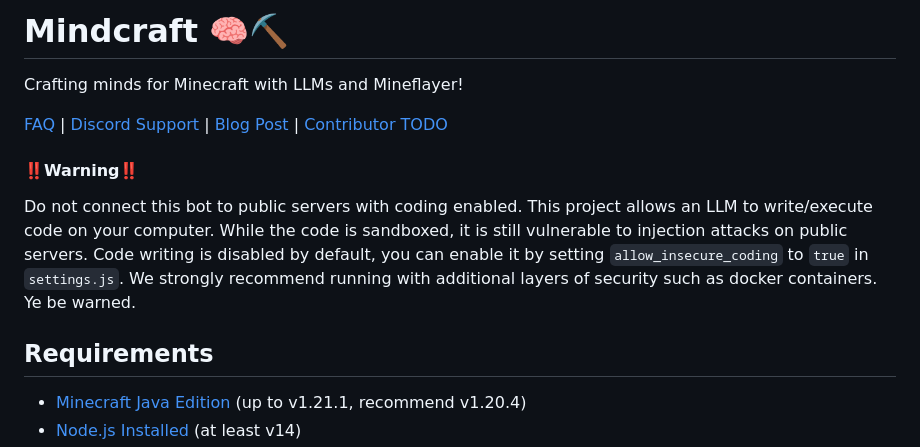
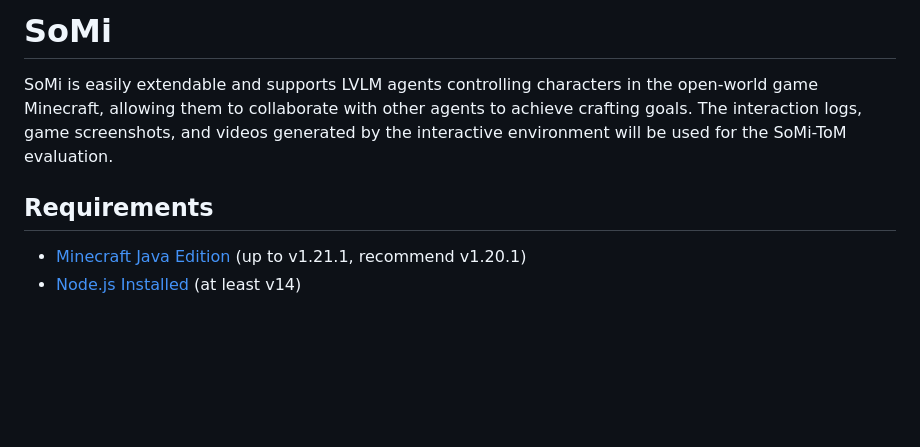
Before and after one commit to XianzheFan/SoMi-ToM, a Markdown page: README.md, the part around one of its changes. Drawn GitHub-style; blank space fills up the shorter version.

```diff
--- a/README.md
+++ b/README.md
@@ -1,15 +1,8 @@
-# Mindcraft 🧠⛏️
+# SoMi
 
-Crafting minds for Minecraft with LLMs and Mineflayer!
-
-[FAQ](https://github.com/kolbytn/mindcraft/blob/main/FAQ.md) | [Discord Support](https://discord.gg/jVxQWVTM) | [Blog Post](https://kolbynottingham.com/mindcraft/) | [Contributor TODO](https://github.com/users/kolbytn/projects/1)
-
-
-#### ‼️Warning‼️
-
-Do not connect this bot to public servers with coding enabled. This project allows an LLM to write/execute code on your computer. While the code is sandboxed, it is still vulnerable to injection attacks on public servers. Code writing is disabled by default, you can enable it by setting `allow_insecure_coding` to `true` in `settings.js`. We strongly recommend running with additional layers of security such as docker containers. Ye be warned.
+SoMi is easily extendable and supports LVLM agents controlling characters in the open-world game Minecraft, allowing them to collaborate with other agents to achieve crafting goals. The interaction logs, game screenshots, and videos generated by the interactive environment will be used for the SoMi-ToM evaluation.
 
 ## Requirements
 
-- [Minecraft Java Edition](https://www.minecraft.net/en-us/store/minecraft-java-bedrock-edition-pc) (up to v1.21.1, recommend v1.20.4)
+- [Minecraft Java Edition](https://www.minecraft.net/en-us/store/minecraft-java-bedrock-edition-pc) (up to v1.21.1, recommend v1.20.1)
 - [Node.js Installed](https://nodejs.org/) (at least v14)
```
Also changed, not shown: other parts of README.md (+48 -115 lines).
